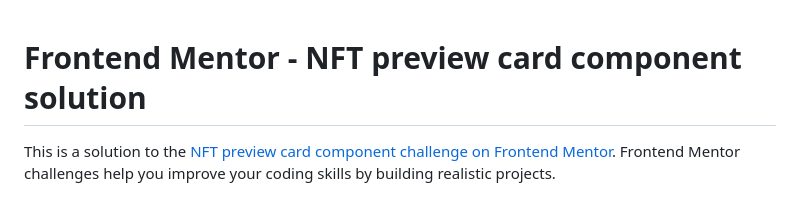
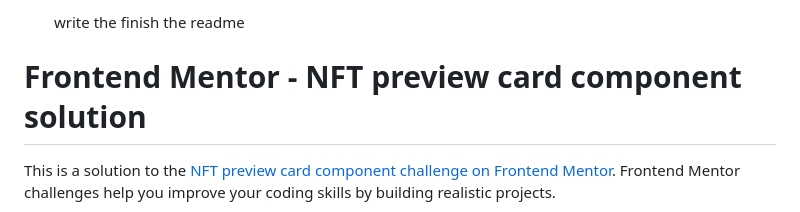
Before and after one commit to ubeysaab/nfth-preview-card-component, a Markdown page: README-template.md, the part around the change. Rendered like a GitHub page.

```diff
--- a/README-template.md
+++ b/README-template.md
@@ -1,3 +1,6 @@
+- [ ] write the finish the readme
+
+
 # Frontend Mentor - NFT preview card component solution
 
 This is a solution to the [NFT preview card component challenge on Frontend Mentor](https://www.frontendmentor.io/challenges/nft-preview-card-component-SbdUL_w0U). Frontend Mentor challenges help you improve your coding skills by building realistic projects.
```
